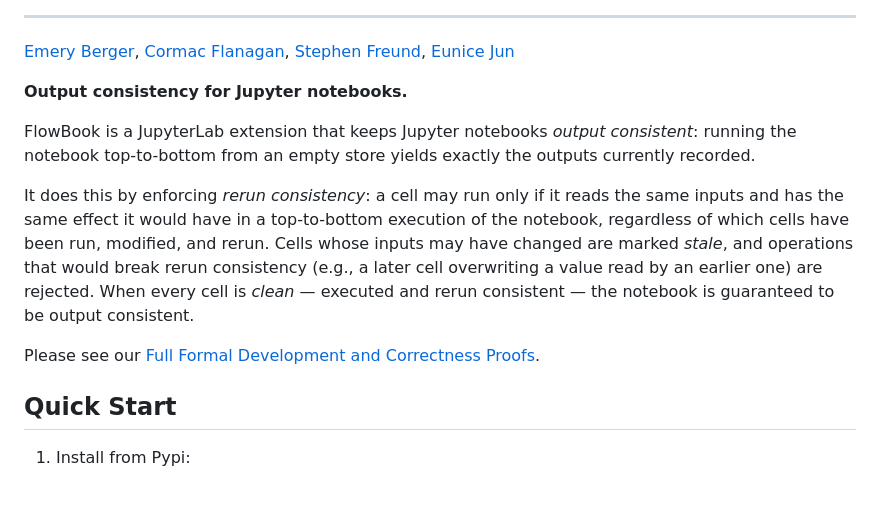
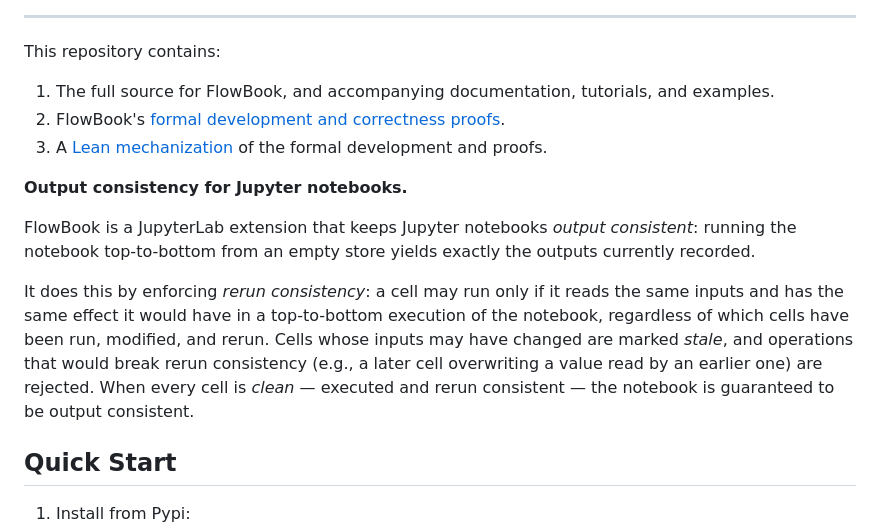
Before and after one commit to stephenfreund/FlowBook, a Markdown page: README.md, the part around the change. Drawn GitHub-style; blank space fills up the shorter version.

Commit message:
Update README with repository details and overview
Added repository overview and details about FlowBook.

```diff
--- a/README.md
+++ b/README.md
@@ -2,10 +2,11 @@
 
 ---
 
-[Emery Berger](https://emeryberger.com),
-[Cormac Flanagan](https://users.soe.ucsc.edu/~cormac/),
-[Stephen Freund](https://www.cs.williams.edu/~freund/),
-[Eunice Jun](http://eunicemjun.com/)
+This repository contains:
+1. The full source for FlowBook, and accompanying documentation, tutorials, and examples.
+2. FlowBook's [formal development and correctness proofs](FlowBookSupplementalMaterialsProof.pdf).
+3. A [Lean mechanization](lean-proofs/README.md) of the formal development and proofs.
+
 
 **Output consistency for Jupyter notebooks.**
 
@@ -23,7 +24,6 @@ overwriting a value read by an earlier one) are rejected.
 When every cell is _clean_ — executed and rerun consistent —
 the notebook is guaranteed to be output consistent.
 
-Please see our [Full Formal Development and Correctness Proofs](FlowBookSupplementalMaterialsProof.pdf).
 
 ## Quick Start
 
```
